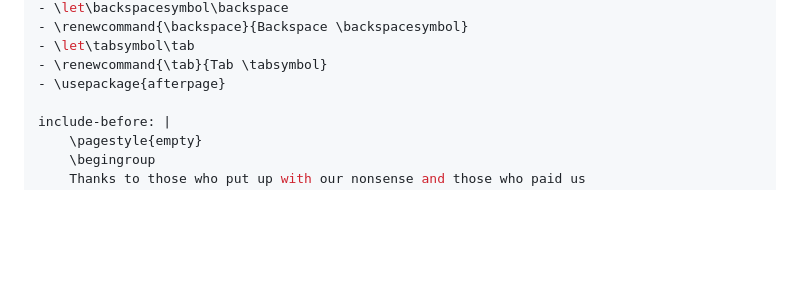
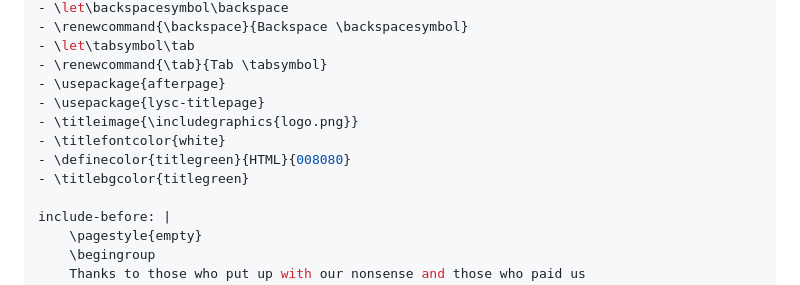
Before and after one commit to LearnYouSomeComputer/Tools-For-Programming, a Markdown page: 00-FrontMatter.md, the part around the change printed below. GitHub-like rendering; blank space fills up the shorter version.

Commit message:
Brand new titlepage with logo from Hannah

```diff
--- a/00-FrontMatter.md
+++ b/00-FrontMatter.md
@@ -26,6 +26,11 @@ header-includes:
 - \let\tabsymbol\tab
 - \renewcommand{\tab}{Tab \tabsymbol}
 - \usepackage{afterpage}
+- \usepackage{lysc-titlepage}
+- \titleimage{\includegraphics{logo.png}}
+- \titlefontcolor{white}
+- \definecolor{titlegreen}{HTML}{008080}
+- \titlebgcolor{titlegreen}
 
 include-before: |
     \pagestyle{empty}
```
Also changed, not shown: other parts of 00-FrontMatter.md (+1 -1 lines), logo.png (added), 2 other files.
